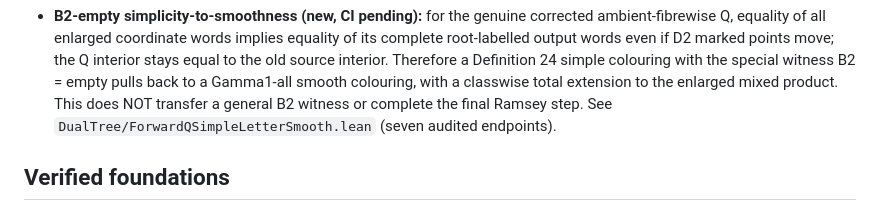
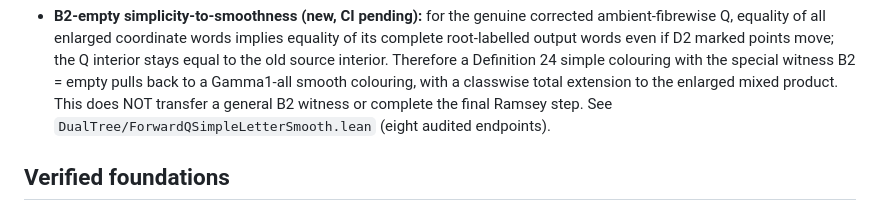
Before and after one commit to janhubicka/lean-dualtree, a Markdown page: README.md, the part around the change. GitHub-like rendering.

Commit message:
Update root-label proof validation count

```diff
--- a/README.md
+++ b/README.md
@@ -25,7 +25,7 @@ obligation; `\todo` marks a remaining gap or proposed change.
   back to a Gamma1-all smooth colouring, with a classwise total extension
   to the enlarged mixed product. This does NOT transfer a general B2 witness
   or complete the final Ramsey step. See
-  `DualTree/ForwardQSimpleLetterSmooth.lean` (seven audited endpoints).
+  `DualTree/ForwardQSimpleLetterSmooth.lean` (eight audited endpoints).
 
 ## Verified foundations
 
```
